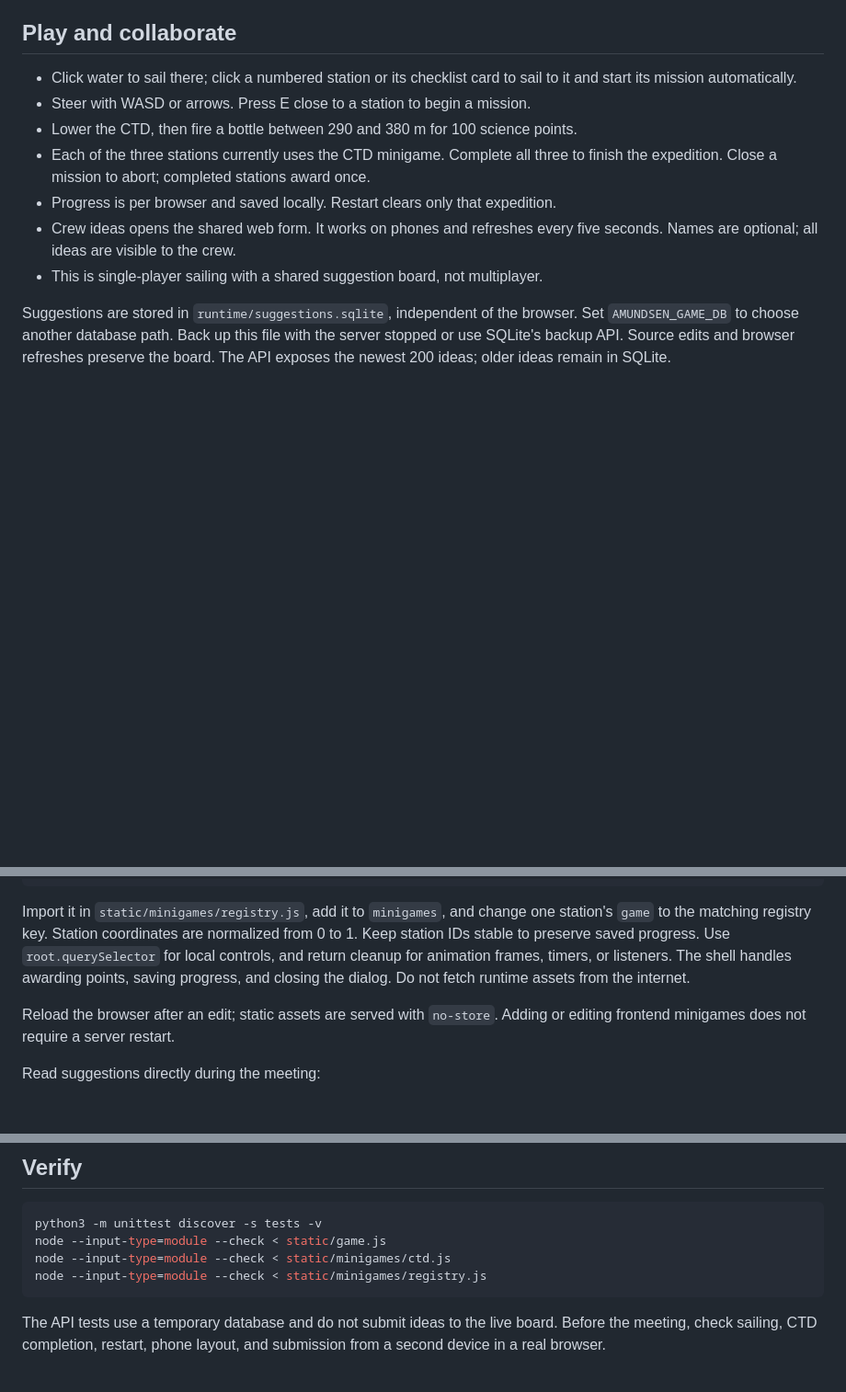
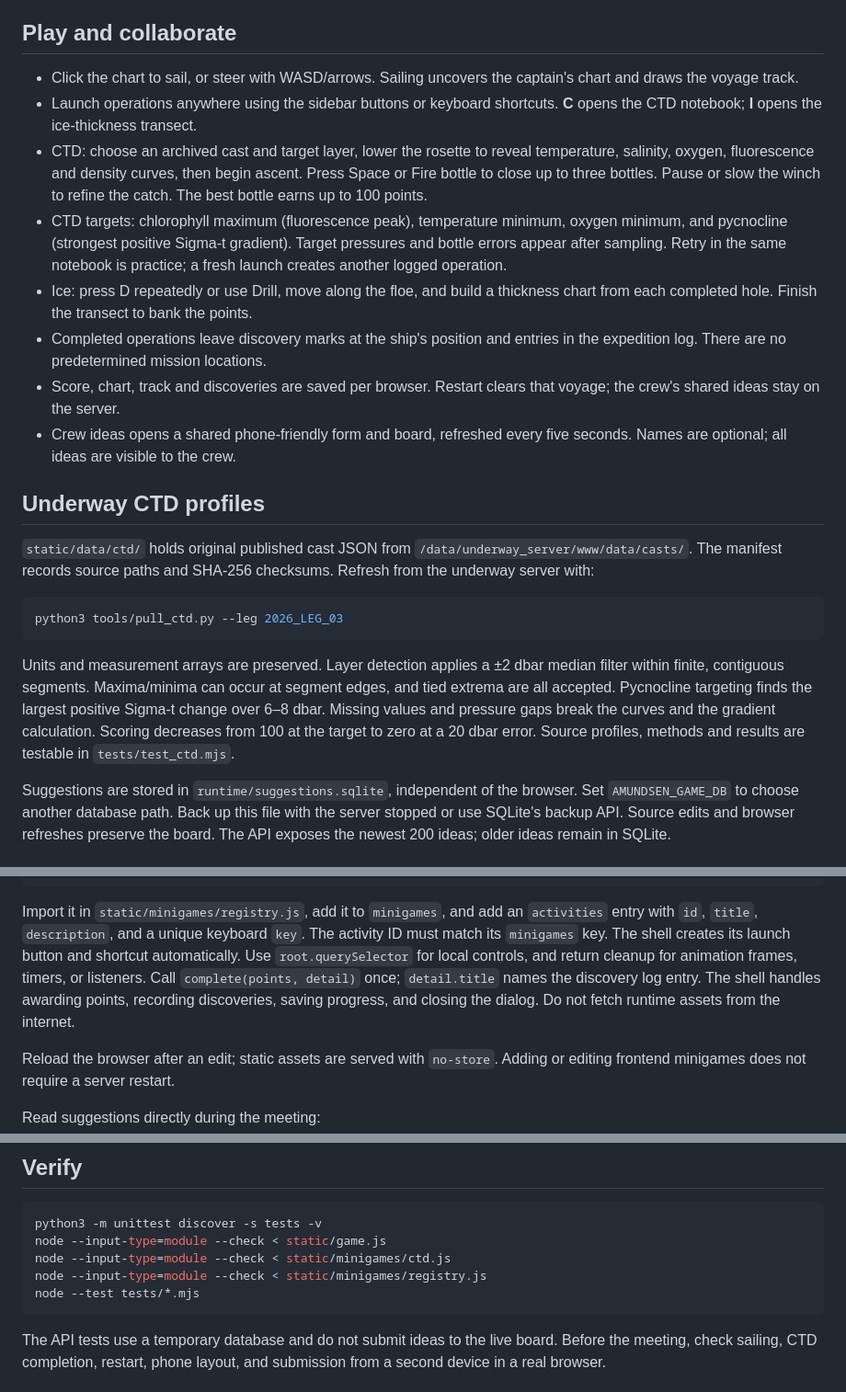
Before and after one commit to rec3141/amundsen-game, a Markdown page: README.md, 3 parts joined by grey strips. Shown at 92% size. Drawn GitHub-style; blank space fills up the shorter version.

Commit message:
Document open-voyage operations and underway profile methods

````diff
--- a/README.md
+++ b/README.md
@@ -65,16 +65,44 @@ The Python server is intended for a trusted ship intranet, not public hosting.
 
 ## Play and collaborate
 
-- Click water to sail there; click a numbered station or its checklist card to
-  sail to it and start its mission automatically.
-- Steer with WASD or arrows. Press E close to a station to begin a mission.
-- Lower the CTD, then fire a bottle between 290 and 380 m for 100 science points.
-- Each of the three stations currently uses the CTD minigame. Complete all three
-  to finish the expedition. Close a mission to abort; completed stations award once.
-- Progress is per browser and saved locally. Restart clears only that expedition.
-- Crew ideas opens the shared web form. It works on phones and refreshes every
-  five seconds. Names are optional; all ideas are visible to the crew.
-- This is single-player sailing with a shared suggestion board, not multiplayer.
+- Click the chart to sail, or steer with WASD/arrows. Sailing uncovers the
+  captain's chart and draws the voyage track.
+- Launch operations anywhere using the sidebar buttons or keyboard shortcuts.
+  **C** opens the CTD notebook; **I** opens the ice-thickness transect.
+- CTD: choose an archived cast and target layer, lower the rosette to reveal
+  temperature, salinity, oxygen, fluorescence and density curves, then begin
+  ascent. Press Space or Fire bottle to close up to three bottles. Pause or slow
+  the winch to refine the catch. The best bottle earns up to 100 points.
+- CTD targets: chlorophyll maximum (fluorescence peak), temperature minimum,
+  oxygen minimum, and pycnocline (strongest positive Sigma-t gradient). Target
+  pressures and bottle errors appear after sampling. Retry in the same notebook
+  is practice; a fresh launch creates another logged operation.
+- Ice: press D repeatedly or use Drill, move along the floe, and build a thickness
+  chart from each completed hole. Finish the transect to bank the points.
+- Completed operations leave discovery marks at the ship's position and entries
+  in the expedition log. There are no predetermined mission locations.
+- Score, chart, track and discoveries are saved per browser. Restart clears that
+  voyage; the crew's shared ideas stay on the server.
+- Crew ideas opens a shared phone-friendly form and board, refreshed every five
+  seconds. Names are optional; all ideas are visible to the crew.
+
+## Underway CTD profiles
+
+`static/data/ctd/` holds original published cast JSON from
+`/data/underway_server/www/data/casts/`. The manifest records source paths and
+SHA-256 checksums. Refresh from the underway server with:
+
+```sh
+python3 tools/pull_ctd.py --leg 2026_LEG_03
+```
+
+Units and measurement arrays are preserved. Layer detection applies a ±2 dbar
+median filter within finite, contiguous segments. Maxima/minima can occur at
+segment edges, and tied extrema are all accepted. Pycnocline targeting finds
+the largest positive Sigma-t change over 6–8 dbar. Missing values and pressure
+gaps break the curves and the gradient calculation. Scoring decreases from 100
+at the target to zero at a 20 dbar error. Source profiles, methods and results
+are testable in `tests/test_ctd.mjs`.
 
 Suggestions are stored in `runtime/suggestions.sqlite`, independent of the
 browser. Set `AMUNDSEN_GAME_DB` to choose another database path. Back up this file
@@ -97,11 +125,13 @@ export const myGame = {
 };
 ```
 
-Import it in `static/minigames/registry.js`, add it to `minigames`, and change
-one station's `game` to the matching registry key. Station coordinates are
-normalized from 0 to 1. Keep station IDs stable to preserve saved progress.
+Import it in `static/minigames/registry.js`, add it to `minigames`, and add an
+`activities` entry with `id`, `title`, `description`, and a unique keyboard `key`.
+The activity ID must match its `minigames` key. The shell creates its launch
+button and shortcut automatically.
 Use `root.querySelector` for local controls, and return cleanup for animation
-frames, timers, or listeners. The shell handles awarding points, saving progress,
+frames, timers, or listeners. Call `complete(points, detail)` once; `detail.title` names the discovery log entry.
+The shell handles awarding points, recording discoveries, saving progress,
 and closing the dialog. Do not fetch runtime assets from the internet.
 
 Reload the browser after an edit; static assets are served with `no-store`.
@@ -120,6 +150,7 @@ python3 -m unittest discover -s tests -v
 node --input-type=module --check < static/game.js
 node --input-type=module --check < static/minigames/ctd.js
 node --input-type=module --check < static/minigames/registry.js
+node --test tests/*.mjs
 ```
 
 The API tests use a temporary database and do not submit ideas to the live board.
````
